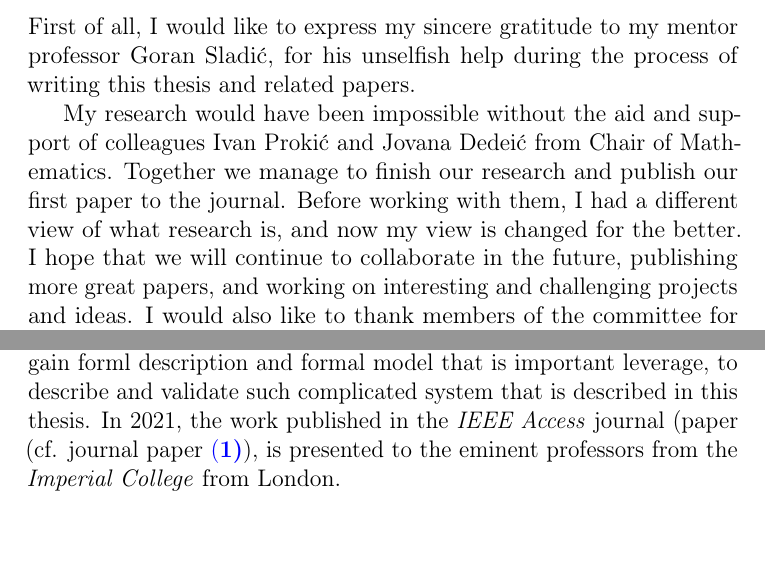
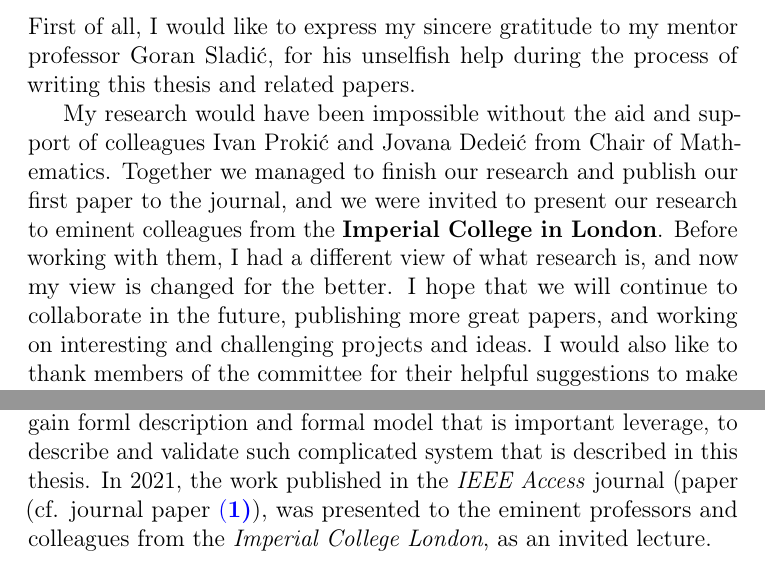
Before and after one commit to MilosSimic/phd-thesis, a LaTeX thesis (main.tex, which reads Biography.tex, acknowledgement.tex): two parts of pages 7 and 254 of 256, joined at a grey line, cut so that both start at the same text. Compiled offline with pdfLaTeX.

Commit message:
fixed problems with text

```diff
--- a/Biography.tex
+++ b/Biography.tex
@@ -19,6 +19,6 @@ Over the years, Milo\v s worked with various prominent software vendors, in diff
 \noindent
 As part his Ph.D., Milo\v s have studied the different distributed systems techniques, combined with various software engineering methodologies and practices, covering both standard-defined processes and industry-proven methods, to resolve and answer such complicated questions that are part of this thesis. Working with different softvare vendors, combined with traditional academic research, helped Milo\v s to clear his PhD vision, and guid him to the work that is described in this thesis.\\\\
 \noindent
-Trough colaboration with people from different research areas, this theis gain forml description and formal model that is important leverage, to describe and validate such complicated system that is described in this thesis. In 2021, the work published in the \emph{IEEE Access} journal (paper (cf. journal paper~\ref{accessSimic}), is presented to the eminent professors from the \emph{Imperial College} from London.
+Trough colaboration with people from different research areas, this theis gain forml description and formal model that is important leverage, to describe and validate such complicated system that is described in this thesis. In 2021, the work published in the \emph{IEEE Access} journal (paper (cf. journal paper~\ref{accessSimic}), was presented to the eminent professors and colleagues from the \emph{Imperial College London}, as an invited lecture.
 %
 %
--- a/acknowledgement.tex
+++ b/acknowledgement.tex
@@ -4,7 +4,7 @@
 %\pagestyle{empty}
 First of all, I would like to express my sincere gratitude to my mentor professor Goran Sladi\'c, for his unselfish help during the process of writing this thesis and related papers.
 
-My research would have been impossible without the aid and support of colleagues Ivan Proki\'c and Jovana Dedei\'c from Chair of Mathematics. Together we manage to finish our research and publish our first paper to the journal. Before working with them, I had a different view of what research is, and now my view is changed for the better. I hope that we will continue to collaborate in the future, publishing more great papers, and working on interesting and challenging projects and ideas. I would also like to thank members of the committee for their helpful suggestions to make this thesis better.
+My research would have been impossible without the aid and support of colleagues Ivan Proki\'c and Jovana Dedei\'c from Chair of Mathematics. Together we managed to finish our research and publish our first paper to the journal, and we were invited to present our research to eminent colleagues from the \textbf{Imperial College in London}. Before working with them, I had a different view of what research is, and now my view is changed for the better. I hope that we will continue to collaborate in the future, publishing more great papers, and working on interesting and challenging projects and ideas. I would also like to thank members of the committee for their helpful suggestions to make this thesis better.
 
 I am profoundly grateful to Dejan Miji\'c, who first introduced me to formal models, and their importance in the research area of the distributed systems. Before our talks, I had no idea how to actually test, and prove my work. I would blindly try all scenarios that come to my mind, and ultimately prove probably nothing.
 
```
Also changed, not shown: docs/naslovna.pdf, main.pdf, acknowledgement.tex (2 more changed lines), 1 other file.
